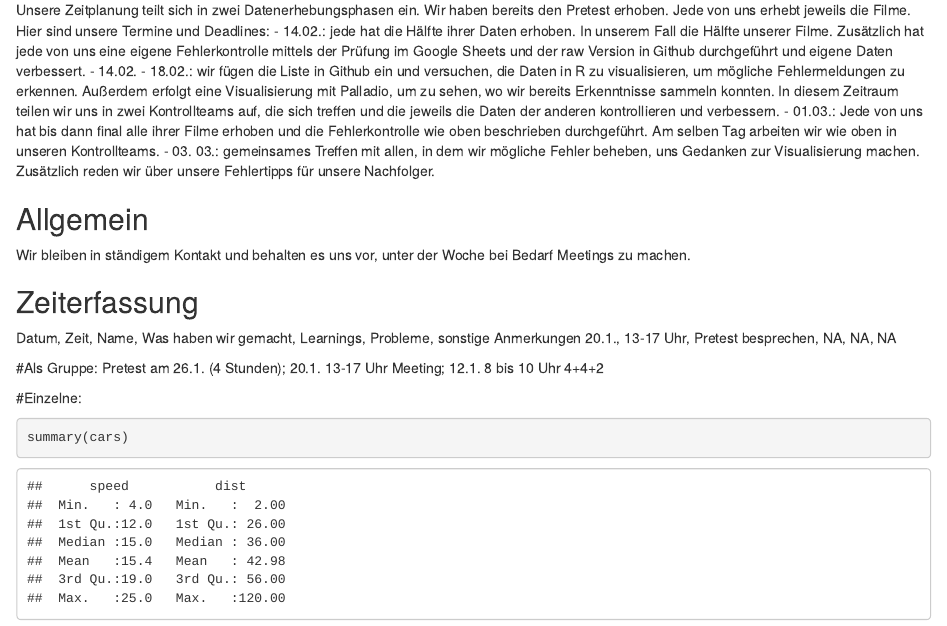
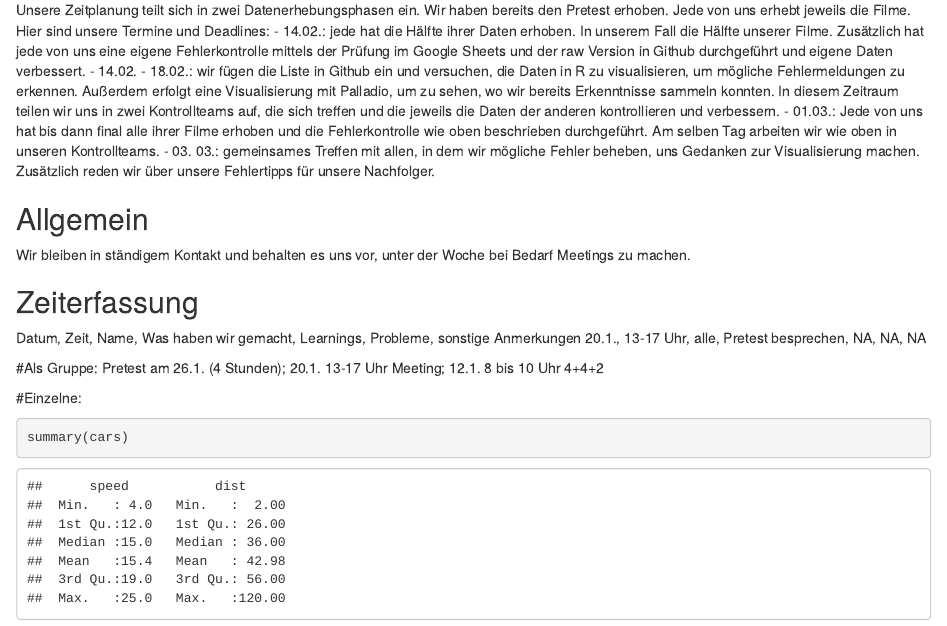
Before and after one commit to Beatheanalyst/SNA-Filmprojekt, an R Markdown document (Zeiterfassung_Filme_Europa.Rmd): the page in a window 1100 px wide, from 180 px down. Rendered offline with R 4.5, knitr and Pandoc, with nearby package versions.

Commit message:
Update Zeiterfassung_Filme_Europa.Rmd

```diff
--- a/Zeiterfassung_Filme_Europa.Rmd
+++ b/Zeiterfassung_Filme_Europa.Rmd
@@ -24,7 +24,7 @@ Wir bleiben in ständigem Kontakt und behalten es uns vor, unter der Woche bei B
 
 ## Zeiterfassung
 Datum, Zeit, Name, Was haben wir gemacht, Learnings, Probleme, sonstige Anmerkungen
-20.1., 13-17 Uhr, Pretest besprechen, NA, NA, NA
+20.1., 13-17 Uhr, alle, Pretest besprechen, NA, NA, NA
 
 
 
```
